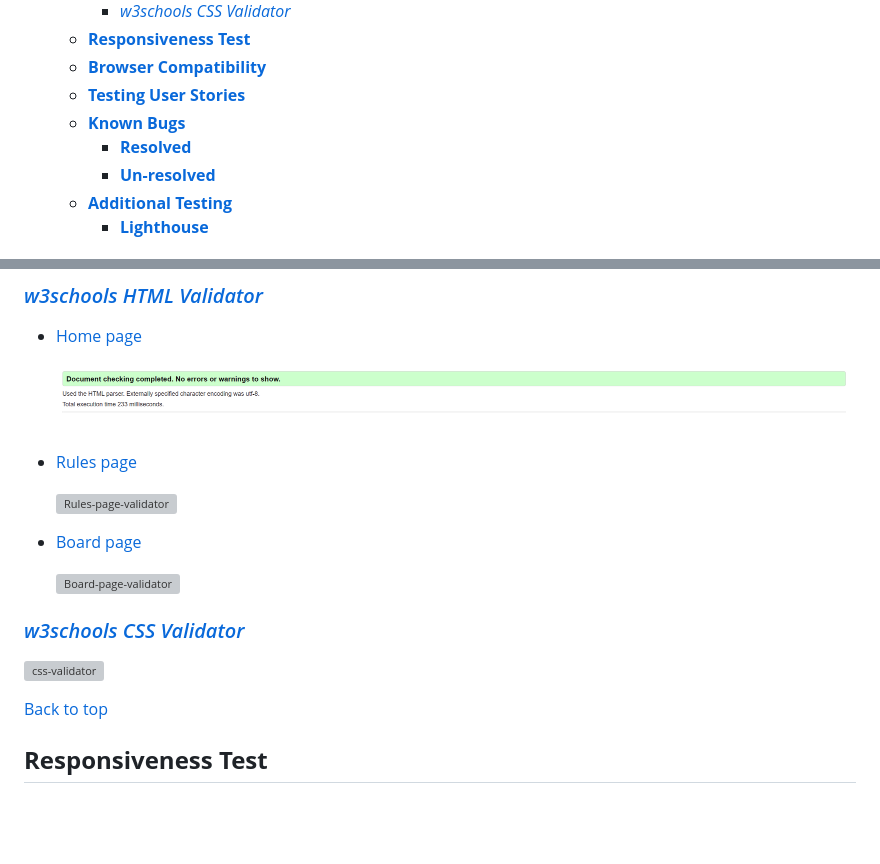
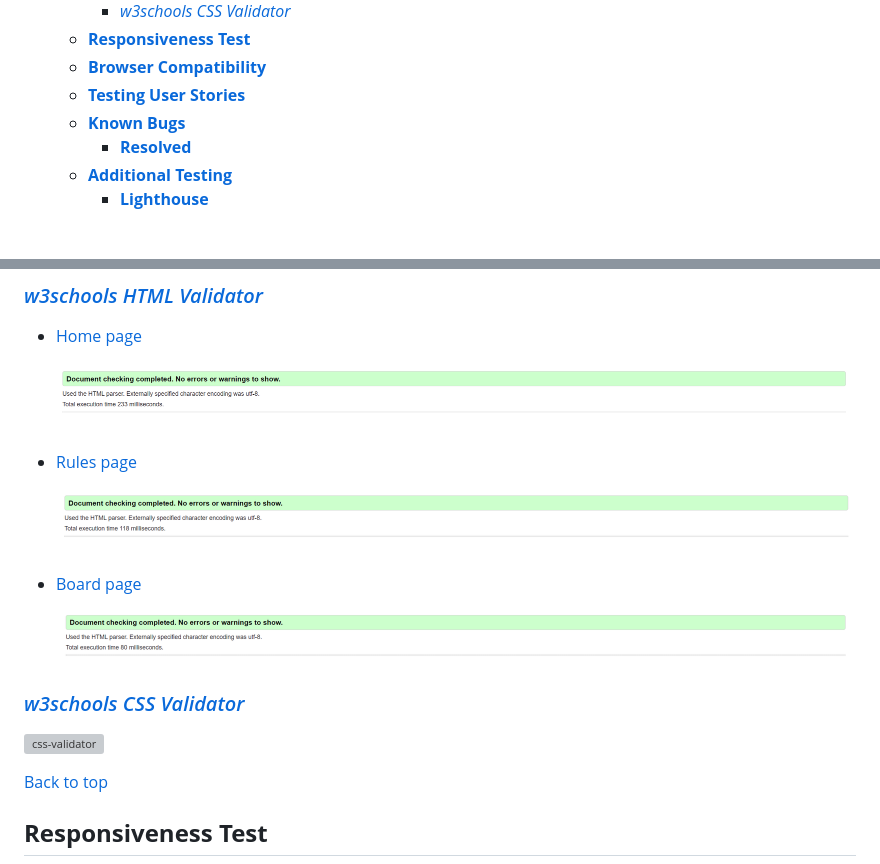
Before and after one commit to sergpapa/Art-match, a Markdown page: TESTING.md, 2 parts joined by grey strips. GitHub-like rendering; pictures changed too: assets/images/for-testing/board-page-html-validator.png (added), assets/images/for-testing/rules-page-html-validator.png (added); blank space fills up the shorter version; grey boxes are pictures that could not be loaded.

```diff
--- a/TESTING.md
+++ b/TESTING.md
@@ -14,7 +14,6 @@ The ArtMatch website has been tested manually as well as with automated services
   - [**Testing User Stories**](#testing-user-stories)
   - [**Known Bugs**](#known-bugs)
     - [**Resolved**](#resolved)
-    - [**Un-resolved**](#un-resolved)
   - [**Additional Testing**](#additional-testing)
     - [**Lighthouse**](#lighthouse)
 
@@ -28,5 +27,5 @@ The ArtMatch website has been tested manually as well as with automated services
 
 - [Rules page](https://sergpapa.github.io/Art-match/rules.html)
 
-  ![Rules-page-validator]()
+  ![Rules-page-validator](assets/images/for-testing/rules-page-html-validator.png)
 
@@ -34,6 +33,5 @@ The ArtMatch website has been tested manually as well as with automated services
 
-  ![Board-page-validator]()
-
+  ![Board-page-validator](assets/images/for-testing/board-page-html-validator.png)
 
 ### *[w3schools CSS Validator](https://jigsaw.w3.org/css-validator/)*
 
```
Also changed, not shown: other parts of TESTING.md (+3 -23 lines).
